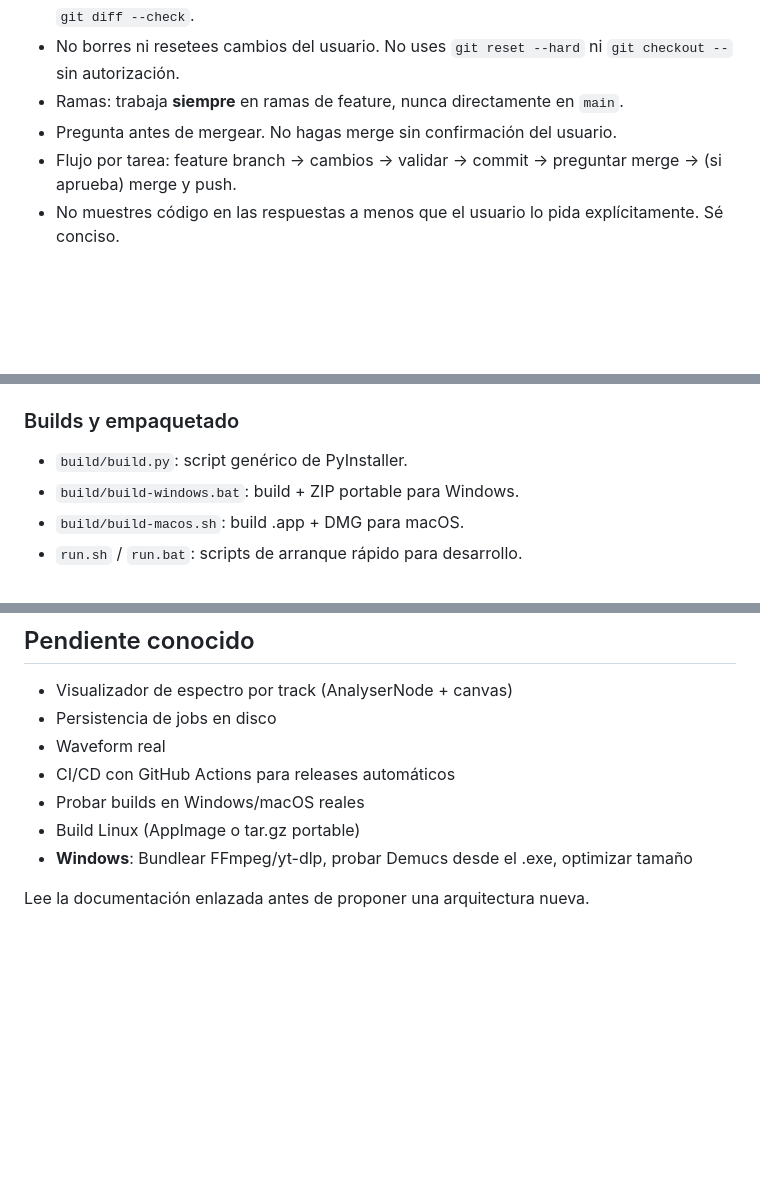
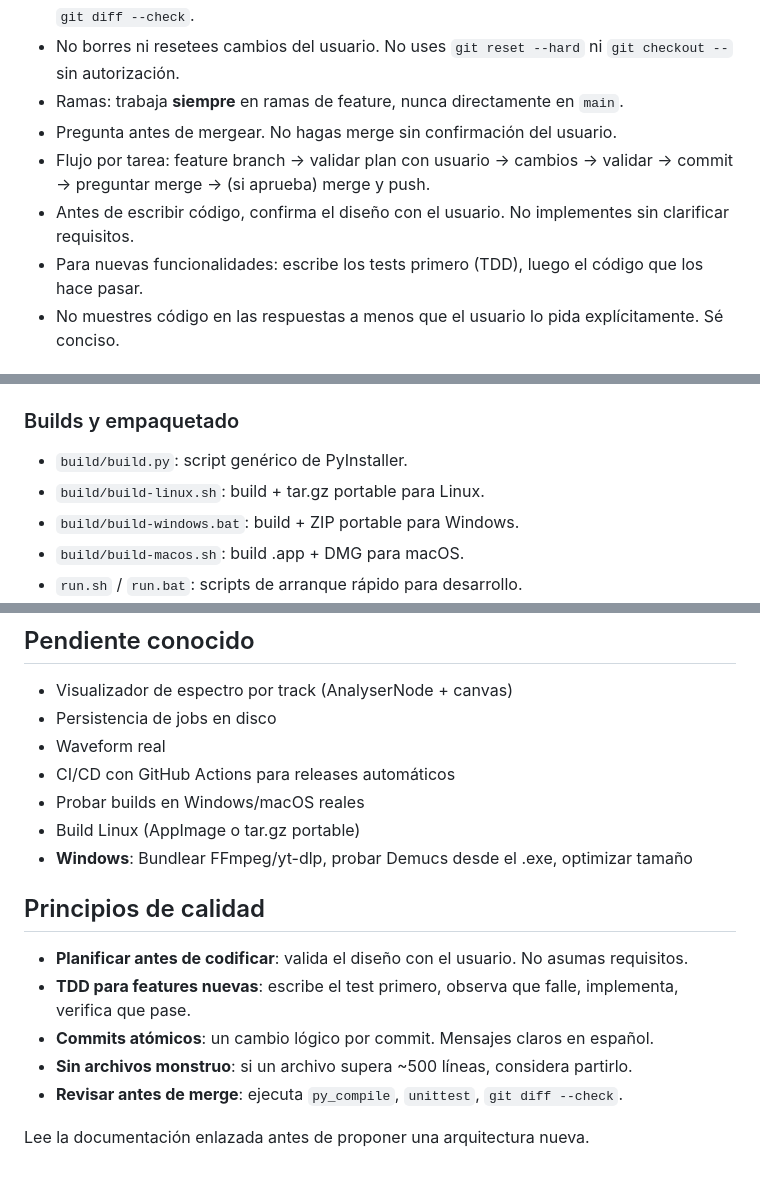
Before and after one commit to aalemanq/SplitTracks, a Markdown page: AGENTS.md, 3 parts joined by grey strips. Rendered like a GitHub page; blank space fills up the shorter version.

```diff
--- a/AGENTS.md
+++ b/AGENTS.md
@@ -13,7 +13,9 @@ Antes de cambiar código, lee `docs/PROJECT_CONTEXT.md`, `docs/DEVELOPMENT.md` y
 - No borres ni resetees cambios del usuario. No uses `git reset --hard` ni `git checkout --` sin autorización.
 - Ramas: trabaja **siempre** en ramas de feature, nunca directamente en `main`.
 - Pregunta antes de mergear. No hagas merge sin confirmación del usuario.
-- Flujo por tarea: feature branch → cambios → validar → commit → preguntar merge → (si aprueba) merge y push.
+- Flujo por tarea: feature branch → validar plan con usuario → cambios → validar → commit → preguntar merge → (si aprueba) merge y push.
+- Antes de escribir código, confirma el diseño con el usuario. No implementes sin clarificar requisitos.
+- Para nuevas funcionalidades: escribe los tests primero (TDD), luego el código que los hace pasar.
 - No muestres código en las respuestas a menos que el usuario lo pida explícitamente. Sé conciso.
 
 ## Ramas del proyecto
@@ -43,6 +45,7 @@ Las ramas `feature/cross-platform` y `feature/windows-port` han sido consolidada
 
 ### Builds y empaquetado
 - `build/build.py`: script genérico de PyInstaller.
+- `build/build-linux.sh`: build + tar.gz portable para Linux.
 - `build/build-windows.bat`: build + ZIP portable para Windows.
 - `build/build-macos.sh`: build .app + DMG para macOS.
 - `run.sh` / `run.bat`: scripts de arranque rápido para desarrollo.
@@ -67,4 +70,12 @@ Las ramas `feature/cross-platform` y `feature/windows-port` han sido consolidada
 - Build Linux (AppImage o tar.gz portable)
 - **Windows**: Bundlear FFmpeg/yt-dlp, probar Demucs desde el .exe, optimizar tamaño
 
+## Principios de calidad
+
+- **Planificar antes de codificar**: valida el diseño con el usuario. No asumas requisitos.
+- **TDD para features nuevas**: escribe el test primero, observa que falle, implementa, verifica que pase.
+- **Commits atómicos**: un cambio lógico por commit. Mensajes claros en español.
+- **Sin archivos monstruo**: si un archivo supera ~500 líneas, considera partirlo.
+- **Revisar antes de merge**: ejecuta `py_compile`, `unittest`, `git diff --check`.
+
 Lee la documentación enlazada antes de proponer una arquitectura nueva.
```
Also changed, not shown: docs/DEVELOPMENT.md (+28 -1 lines).
